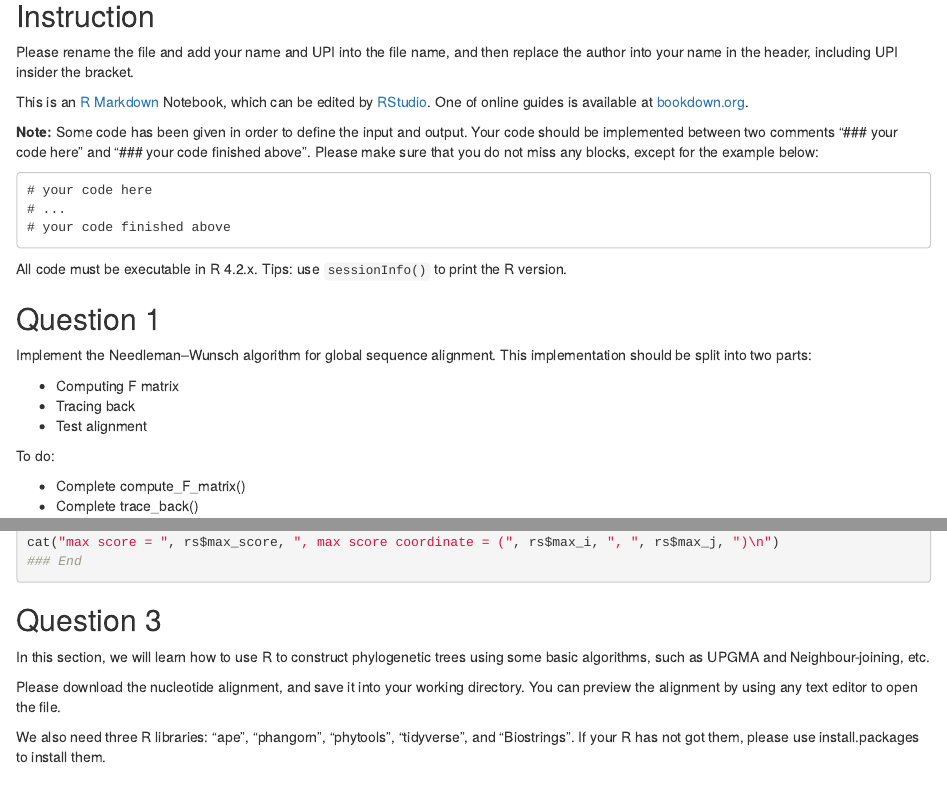
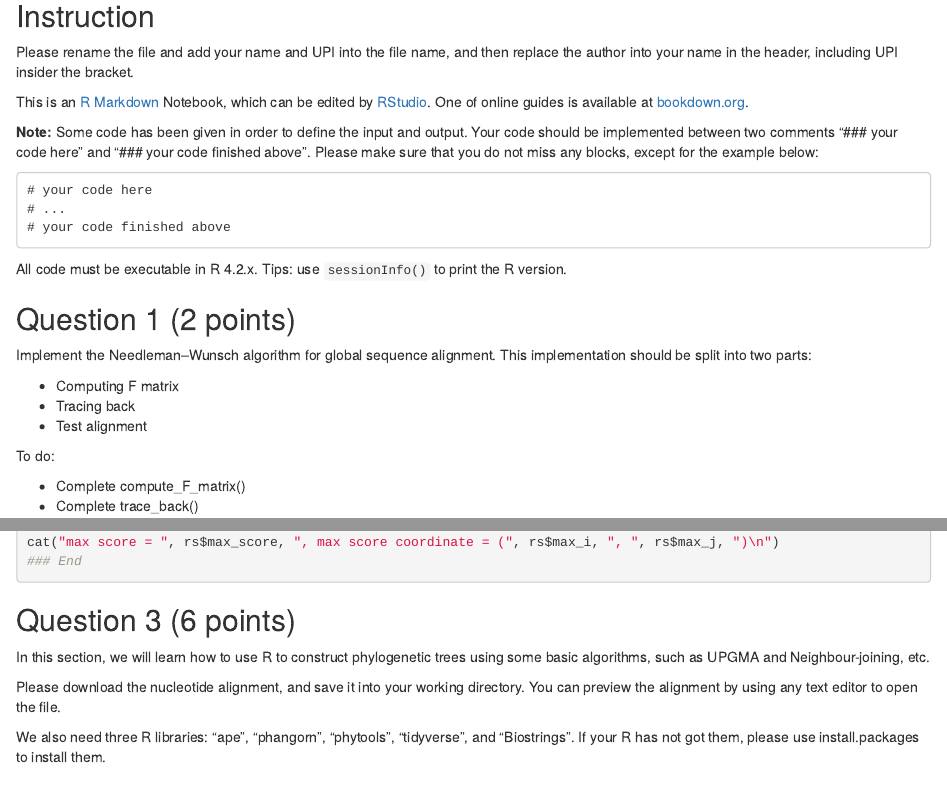
Before and after one commit to walterxie/BioSci700, an R Markdown document (Assignment1/Assignment1Template.Rmd): the page in a window 1100 px wide, from 230 px down, and a second part further down, joined at a grey line. Rendered offline with R 4.5, knitr and Pandoc, with nearby package versions; the code is not run, so its results and figures are left out.

Commit message:
add marks

````diff
--- a/Assignment1/Assignment1Template.Rmd
+++ b/Assignment1/Assignment1Template.Rmd
@@ -33,7 +33,7 @@ Your code should be implemented between two comments "### your code here" and "#
 All code must be executable in R 4.2.x.
 Tips: use `sessionInfo()` to print the R version.
 
-## Question 1
+## Question 1 (2 points)
 
 Implement the Needleman–Wunsch algorithm for global sequence alignment.
 This implementation should be split into two parts:
@@ -307,7 +307,7 @@ cat("max score = ", rs$max_score, ", max score coordinate = (", rs$max_i, ", ",
 ```
 
 
-## Question 3
+## Question 3 (6 points)
 
 In this section, we will learn how to use R to construct phylogenetic trees using some basic algorithms, such as UPGMA and Neighbour-joining, etc.
 
````
Also changed, not shown: Assignment1/Assignment1Template.Rmd (2 more changed lines).
